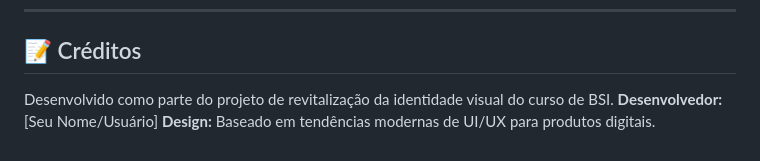
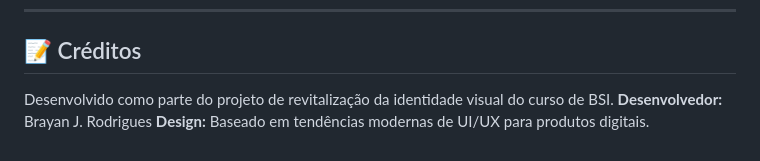
Before and after one commit to BJR0drigues/bsi-landing-page, a Markdown page: README.md, the part around the change. Rendered like a GitHub page.

Commit message:
Update developer name in README.md

```diff
--- a/README.md
+++ b/README.md
@@ -89,5 +89,5 @@ O projeto segue um Design System próprio definido em `css/style.css`:
 ## 📝 Créditos
 
 Desenvolvido como parte do projeto de revitalização da identidade visual do curso de BSI.
-**Desenvolvedor:** [Seu Nome/Usuário]
+**Desenvolvedor:** Brayan J. Rodrigues
 **Design:** Baseado em tendências modernas de UI/UX para produtos digitais.
```
